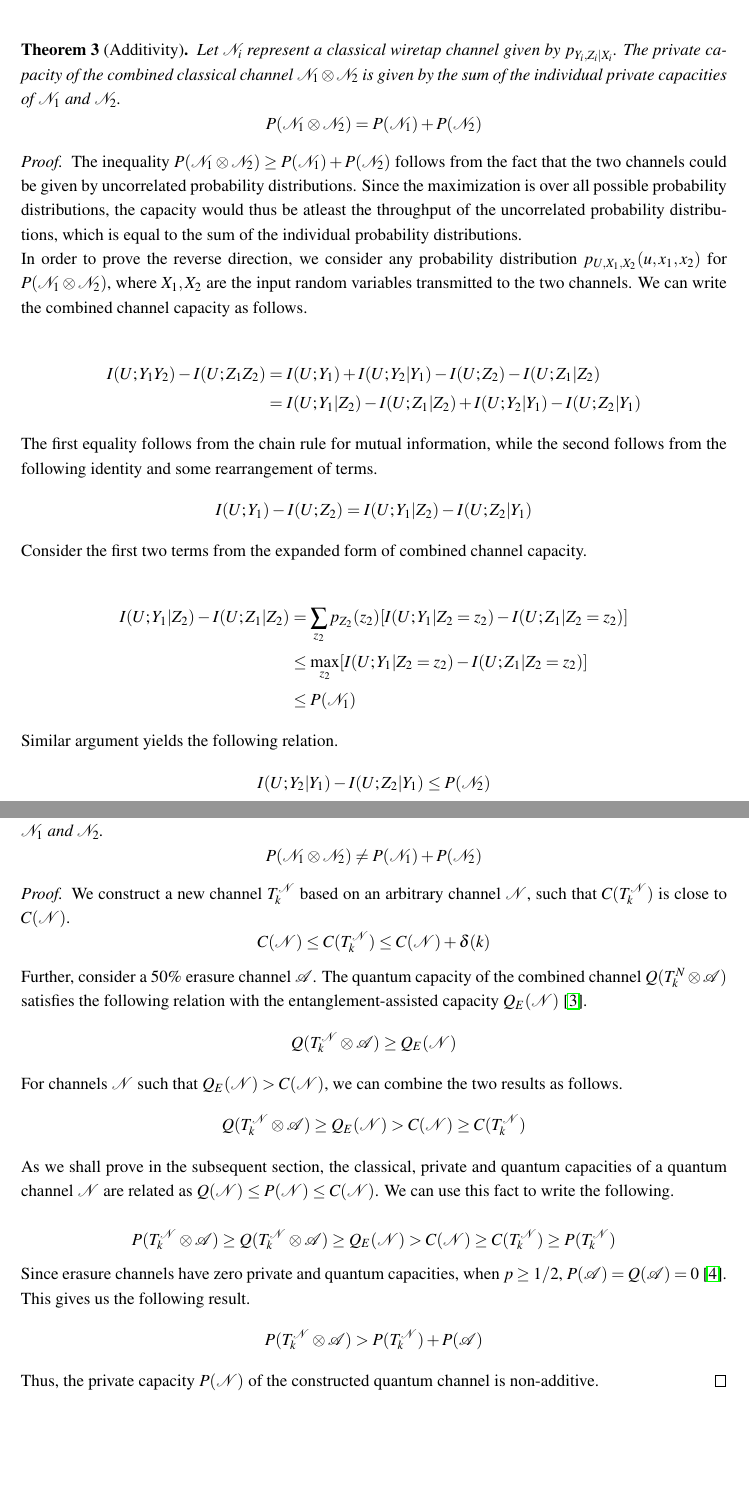
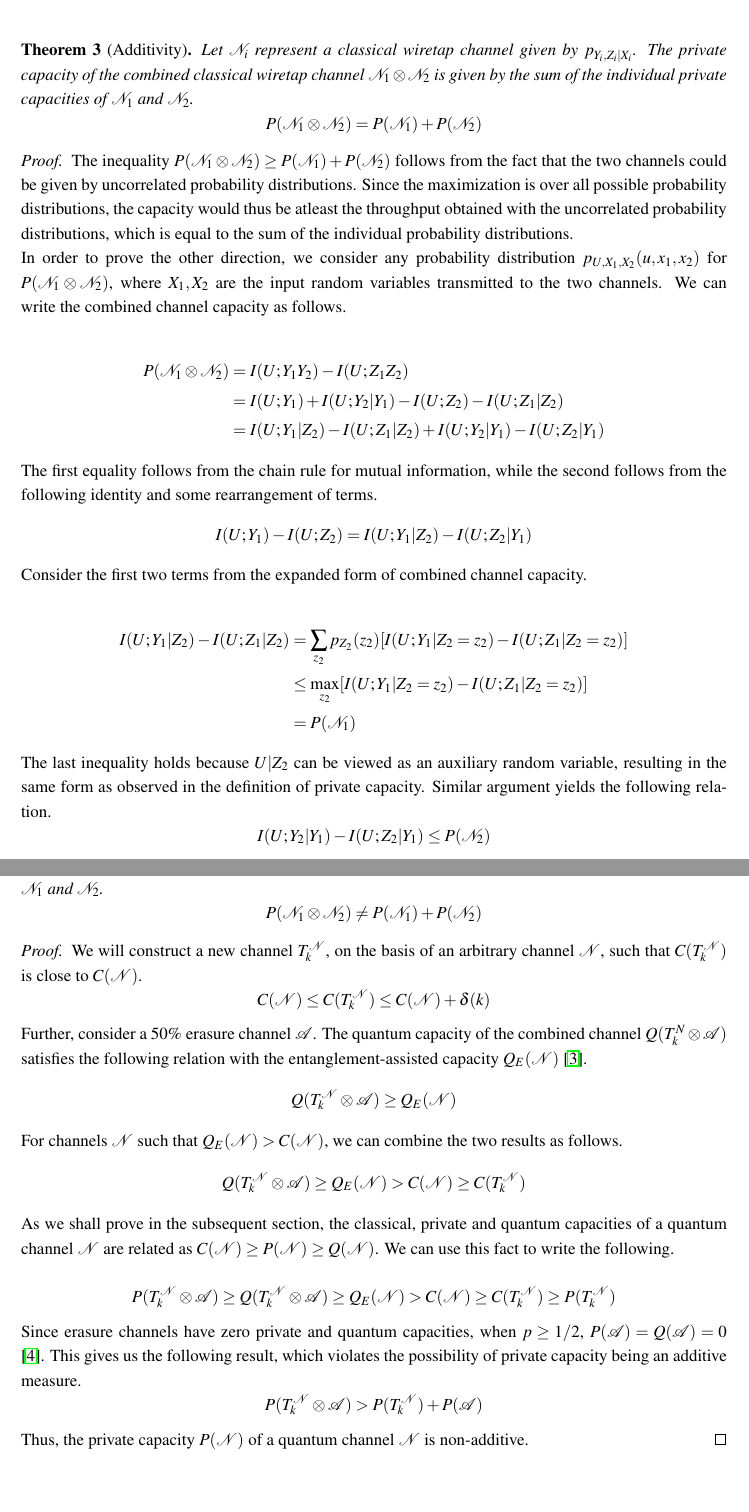
Before and after one commit to ihsingh2/quantum-channels, a LaTeX document (report/main.tex, which reads report/sections/private_capacity.tex): two parts of pages 21 and 23 of 34, joined at a grey line, cut so that both start at the same text. Compiled offline with pdfLaTeX.

Commit message:
fix typos

```diff
--- a/report/sections/private_capacity.tex
+++ b/report/sections/private_capacity.tex
@@ -31,17 +31,18 @@ By setting the joint density $p_{U,X}(u, x)$ to the degenerate distribution $\de
 \end{proof}
 
 \begin{theorem}[Additivity]
-Let $\mathcal{N}_i$ represent a classical wiretap channel given by $p_{Y_i, Z_i | X_i}$. The private capacity of the combined classical channel $\mathcal{N}_1 \otimes \mathcal{N}_2$ is given by the sum of the individual private capacities of $\mathcal{N}_1$ and $\mathcal{N}_2$.
+Let $\mathcal{N}_i$ represent a classical wiretap channel given by $p_{Y_i, Z_i | X_i}$. The private capacity of the combined classical wiretap channel $\mathcal{N}_1 \otimes \mathcal{N}_2$ is given by the sum of the individual private capacities of $\mathcal{N}_1$ and $\mathcal{N}_2$.
 $$P(\mathcal{N}_1 \otimes \mathcal{N}_2) = P(\mathcal{N}_1) + P(\mathcal{N}_2)$$
 \end{theorem}
 
 \begin{proof}
-The inequality $P(\mathcal{N}_1 \otimes \mathcal{N}_2) \geq P(\mathcal{N}_1) + P(\mathcal{N}_2)$ follows from the fact that the two channels could be given by uncorrelated probability distributions. Since the maximization is over all possible probability distributions, the capacity would thus be atleast the throughput of the uncorrelated probability distributions, which is equal to the sum of the individual probability distributions.
+The inequality $P(\mathcal{N}_1 \otimes \mathcal{N}_2) \geq P(\mathcal{N}_1) + P(\mathcal{N}_2)$ follows from the fact that the two channels could be given by uncorrelated probability distributions. Since the maximization is over all possible probability distributions, the capacity would thus be atleast the throughput obtained with the uncorrelated probability distributions, which is equal to the sum of the individual probability distributions.
 
-In order to prove the reverse direction, we consider any probability distribution $p_{U, X_1, X_2}(u, x_1, x_2)$ for $P(\mathcal{N}_1 \otimes \mathcal{N}_2)$, where $X_1, X_2$ are the input random variables transmitted to the two channels. We can write the combined channel capacity as follows.
+In order to prove the other direction, we consider any probability distribution $p_{U, X_1, X_2}(u, x_1, x_2)$ for $P(\mathcal{N}_1 \otimes \mathcal{N}_2)$, where $X_1, X_2$ are the input random variables transmitted to the two channels. We can write the combined channel capacity as follows.
 
 \begin{align*}
-I(U; Y_1 Y_2) - I(U; Z_1 Z_2) &= I(U; Y_1) + I(U; Y_2 | Y_1) - I(U; Z_2) - I(U; Z_1 | Z_2) \\
+P(\mathcal{N}_1 \otimes \mathcal{N}_2) &= I(U; Y_1 Y_2) - I(U; Z_1 Z_2) \\
+&= I(U; Y_1) + I(U; Y_2 | Y_1) - I(U; Z_2) - I(U; Z_1 | Z_2) \\
 &= I(U; Y_1 | Z_2) - I(U; Z_1 | Z_2) + I(U; Y_2 | Y_1) - I(U; Z_2 | Y_1)
 \end{align*}
 
@@ -53,10 +54,10 @@ Consider the first two terms from the expanded form of combined channel capacity
 \begin{align*}
 I(U; Y_1 | Z_2) - I(U; Z_1 | Z_2) &= \sum_{z_2} p_{Z_2}(z_2) [I(U; Y_1 | Z_2 = z_2) - I(U; Z_1 | Z_2 = z_2)] \\
 &\leq \max_{z_2} [I(U; Y_1 | Z_2 = z_2) - I(U; Z_1 | Z_2 = z_2)] \\
-&\leq P(\mathcal{N}_1)
+&= P(\mathcal{N}_1)
 \end{align*}
 
-Similar argument yields the following relation.
+The last inequality holds because $U | Z_2$ can be viewed as an auxiliary random variable, resulting in the same form as observed in the definition of private capacity. Similar argument yields the following relation.
 $$I(U; Y_2 | Y_1) - I(U; Z_2 | Y_1) \leq P(\mathcal{N}_2)$$
 
 Combining the two relations proves the other side of the inequality. The two inequalities together establish the additivity relation.
@@ -125,7 +127,7 @@ $$P(\mathcal{N}_1 \otimes \mathcal{N}_2) \neq P(\mathcal{N}_1) + P(\mathcal{N}_2
 \end{theorem}
 
 \begin{proof}
-We construct a new channel $T_k^\mathcal{N}$ based on an arbitrary channel $\mathcal{N}$, such that $C(T_k^\mathcal{N})$ is close to $C(\mathcal{N})$.
+We will construct a new channel $T_k^\mathcal{N}$, on the basis of an arbitrary channel $\mathcal{N}$, such that $C(T_k^\mathcal{N})$ is close to $C(\mathcal{N})$.
 $$C(\mathcal{N}) \leq C(T_k^\mathcal{N}) \leq C(\mathcal{N}) + \delta(k)$$
 
 Further, consider a 50\% erasure channel $\mathcal{A}$. The quantum capacity of the combined channel $Q(T_k^N \otimes \mathcal{A})$ satisfies the following relation with the entanglement-assisted capacity $Q_E(\mathcal{N})$ \cite{PhysRevLett.83.3081}.
@@ -134,12 +136,12 @@ $$Q(T_k^\mathcal{N} \otimes \mathcal{A}) \geq Q_E(\mathcal{N})$$
 For channels $\mathcal{N}$ such that $Q_E(\mathcal{N}) > C(\mathcal{N})$, we can combine the two results as follows.
 $$Q(T_k^\mathcal{N} \otimes \mathcal{A}) \geq Q_E(\mathcal{N}) > C(\mathcal{N}) \geq C(T_k^\mathcal{N})$$
 
-As we shall prove in the subsequent section, the classical, private and quantum capacities of a quantum channel $\mathcal{N}$ are related as $Q(\mathcal{N}) \leq P(\mathcal{N}) \leq C(\mathcal{N})$. We can use this fact to write the following.
+As we shall prove in the subsequent section, the classical, private and quantum capacities of a quantum channel $\mathcal{N}$ are related as $C(\mathcal{N}) \geq P(\mathcal{N}) \geq Q(\mathcal{N})$. We can use this fact to write the following.
 
 $$P(T_k^\mathcal{N} \otimes \mathcal{A}) \geq Q(T_k^\mathcal{N} \otimes \mathcal{A}) \geq Q_E(\mathcal{N}) > C(\mathcal{N}) \geq C(T_k^\mathcal{N}) \geq P(T_k^\mathcal{N})$$
 
-Since erasure channels have zero private and quantum capacities, when $p \geq 1/2$, $P(\mathcal{A}) = Q(\mathcal{A}) = 0$ \cite{PhysRevLett.78.3217}. This gives us the following result.
+Since erasure channels have zero private and quantum capacities, when $p \geq 1/2$, $P(\mathcal{A}) = Q(\mathcal{A}) = 0$ \cite{PhysRevLett.78.3217}. This gives us the following result, which violates the possibility of private capacity being an additive measure.
 $$P(T_k^\mathcal{N} \otimes \mathcal{A}) > P(T_k^\mathcal{N}) + P(\mathcal{A})$$
 
-Thus, the private capacity $P(\mathcal{N})$ of the constructed quantum channel is non-additive.
+Thus, the private capacity $P(\mathcal{N})$ of a quantum channel $\mathcal{N}$ is non-additive.
 \end{proof}
```
Also changed, not shown: report/sections/examples.tex (+1 -1 lines), report/sections/quantum_capacity.tex (+4 -3 lines), presentation/main.pdf (deleted), report/main.pdf (deleted), report/sections/private_capacity.tex (13 more changed lines), 1 other file.
